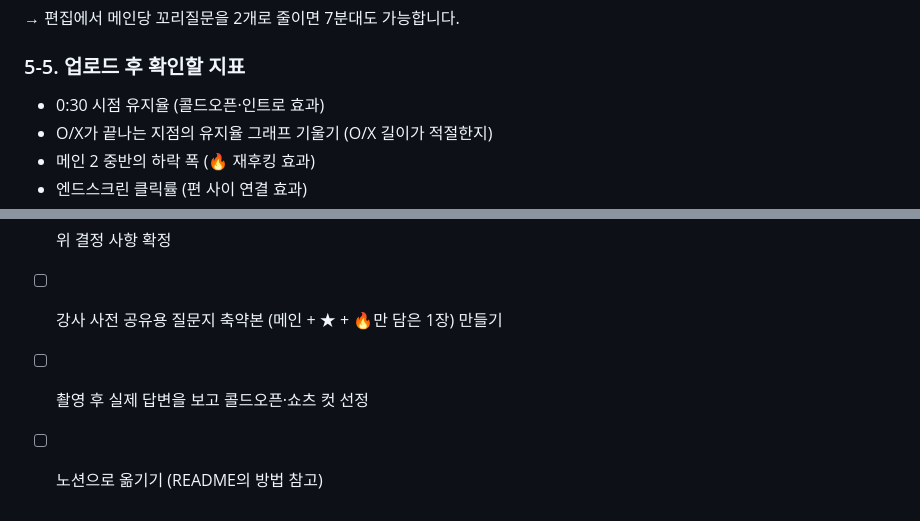
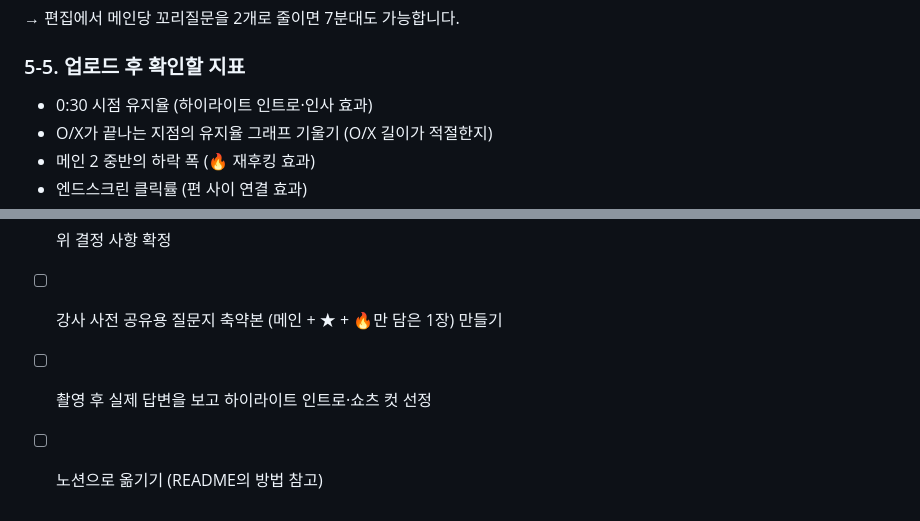
Before and after one commit to toonyoo2-spec/TEST, a Markdown page: output/선생님_QnA/00_1차_보고서.md, 2 parts joined by grey strips. Drawn GitHub-style.

```diff
--- a/output/선생님_QnA/00_1차_보고서.md
+++ b/output/선생님_QnA/00_1차_보고서.md
@@ -190,7 +190,7 @@
 
 ### 5-5. 업로드 후 확인할 지표
 
-- 0:30 시점 유지율 (콜드오픈·인트로 효과)
+- 0:30 시점 유지율 (하이라이트 인트로·인사 효과)
 - O/X가 끝나는 지점의 유지율 그래프 기울기 (O/X 길이가 적절한지)
 - 메인 2 중반의 하락 폭 (🔥 재후킹 효과)
 - 엔드스크린 클릭률 (편 사이 연결 효과)
@@ -218,5 +218,5 @@
 
 - [ ] 위 결정 사항 확정
 - [ ] 강사 사전 공유용 질문지 축약본 (메인 + ★ + 🔥만 담은 1장) 만들기
-- [ ] 촬영 후 실제 답변을 보고 콜드오픈·쇼츠 컷 선정
+- [ ] 촬영 후 실제 답변을 보고 하이라이트 인트로·쇼츠 컷 선정
 - [ ] 노션으로 옮기기 (README의 방법 참고)
```
Also changed, not shown: other parts of output/선생님_QnA/00_1차_보고서.md (+6 -6 lines), output/선생님_QnA/01_줄리_선생님.md (+2 -2 lines), output/선생님_QnA/02_애니_선생님.md (+1 -1 lines).
